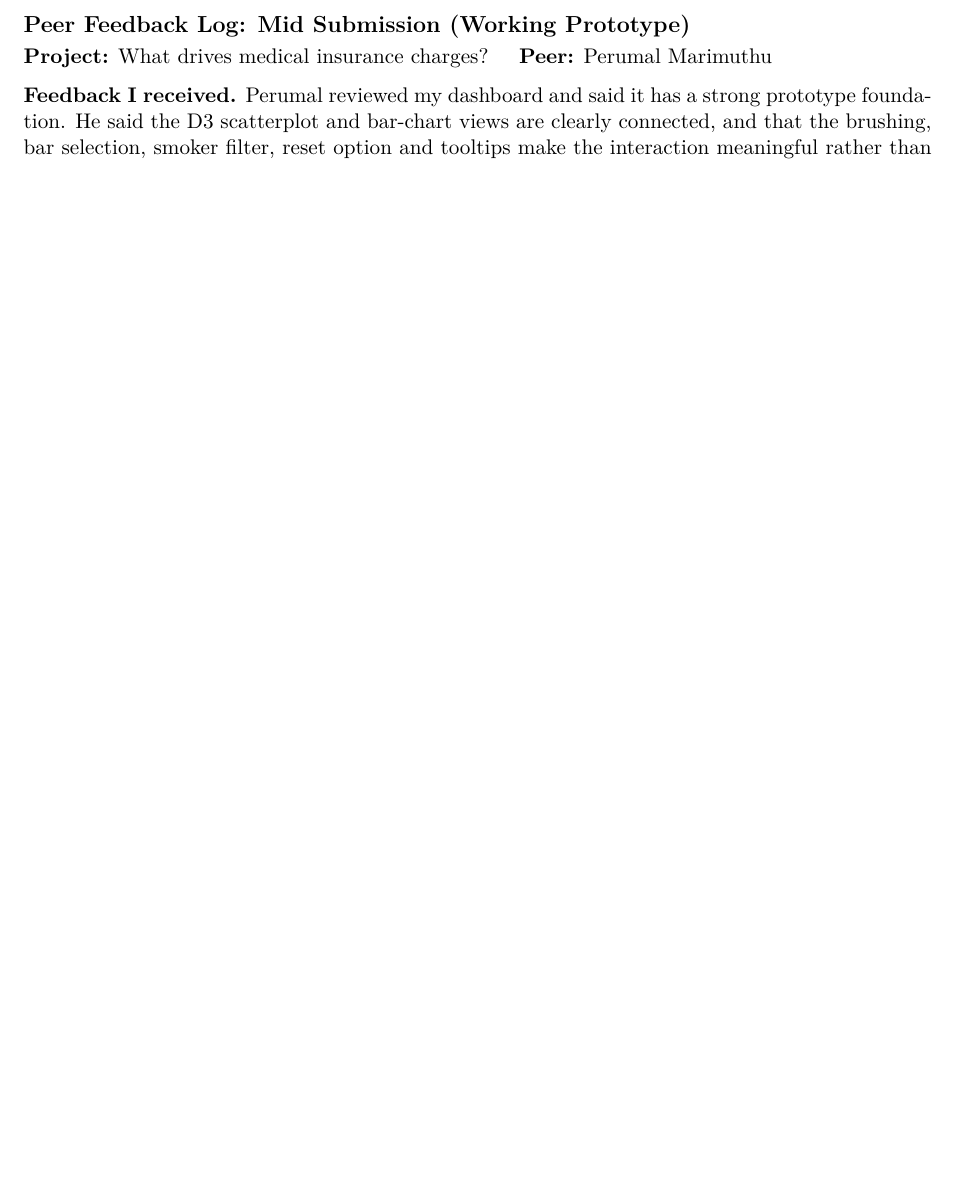
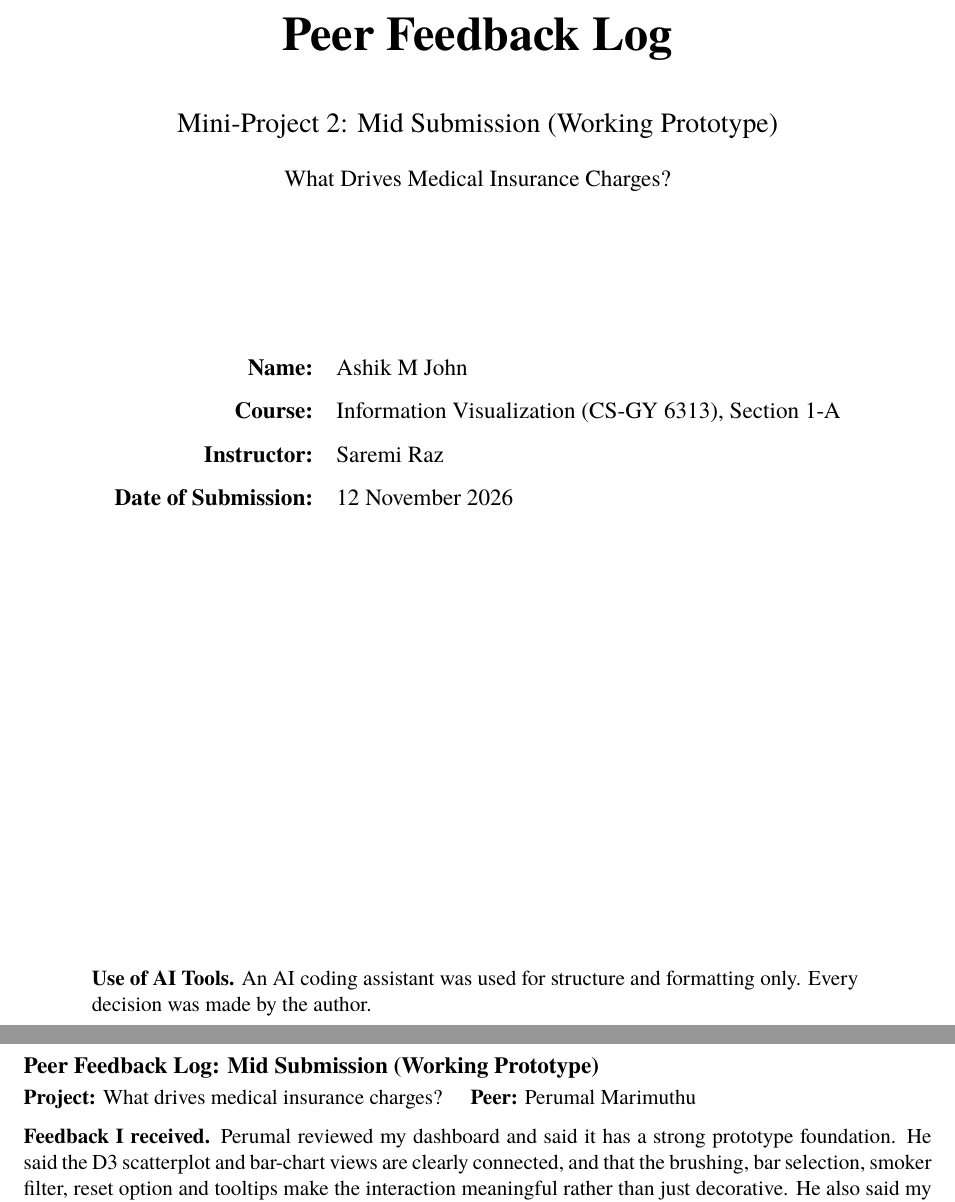
Before and after one commit to ashik-ece/insurance-charges-dashboard, a LaTeX document (feedback.tex): part of the page before the commit and two parts of pages 1 and 2 of 2 after it, the two joined at a grey line, cut so that both start at the same text, the shorter picture padded with empty space. Compiled offline with pdfLaTeX.

Commit message:
Add cover page to the feedback log PDF

```diff
--- a/feedback.tex
+++ b/feedback.tex
@@ -4,7 +4,7 @@
 \documentclass[11pt]{article}
 \usepackage[margin=1in]{geometry}
 \usepackage[T1]{fontenc}
-\usepackage{lmodern}
+\usepackage{tgtermes}
 \usepackage[hidelinks]{hyperref}
 
 \setlength{\parindent}{0pt}
@@ -12,6 +12,36 @@
 \pagestyle{empty}
 
 \begin{document}
+
+%--------------------------------------------------------------------
+% Cover page (same layout as the proposal)
+\begin{titlepage}
+\centering
+\vspace*{1.5in}
+{\Huge\bfseries Peer Feedback Log\par}
+\vspace{0.25in}
+{\Large Mini-Project 2: Mid Submission (Working Prototype)\par}
+\vspace{0.1in}
+{\large What Drives Medical Insurance Charges?\par}
+\vspace{1in}
+
+{\large
+\renewcommand{\arraystretch}{1.6}
+\begin{tabular}{@{} r l @{}}
+\textbf{Name:} & Ashik M John \\
+\textbf{Course:} & Information Visualization (CS-GY 6313), Section 1-A \\
+\textbf{Instructor:} & Saremi Raz \\
+\textbf{Date of Submission:} & 12 November 2026 \\
+\end{tabular}
+\par}
+
+\vfill
+
+\begin{minipage}{0.85\textwidth}
+\raggedright
+\textbf{Use of AI Tools.} An AI coding assistant was used for structure and formatting only. Every decision was made by the author.
+\end{minipage}
+\end{titlepage}
 
 {\large\textbf{Peer Feedback Log: Mid Submission (Working Prototype)}}\\[0.2em]
 \textbf{Project:} What drives medical insurance charges? \quad
```
Also changed, not shown: feedback.pdf.
